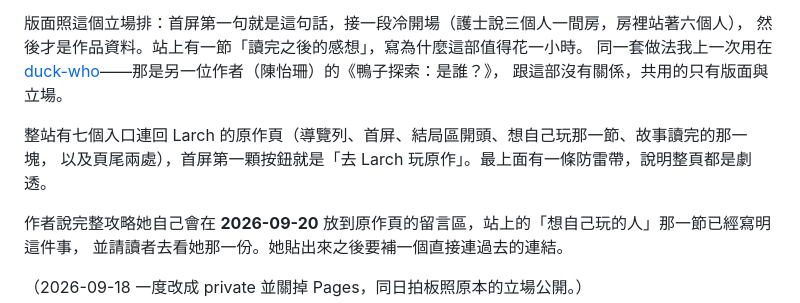
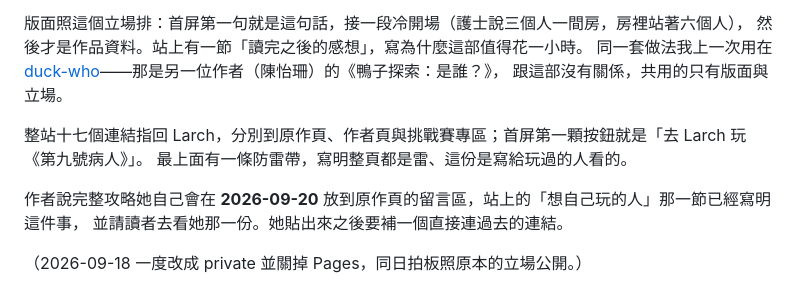
Before and after one commit to yazelin/patient-9-guide, a Markdown page: README.md, the part around the change. GitHub-like rendering.

Commit message:
README 的連結數量對回實際的十七個

```diff
--- a/README.md
+++ b/README.md
@@ -16,8 +16,8 @@ Larch 平台上的視覺小說《[第九號病人](https://larch.ink/play/market
 同一套做法我上一次用在 [duck-who](https://yazelin.github.io/duck-who/)——那是另一位作者（陳怡珊）的《鴨子探索：是誰？》，
 跟這部沒有關係，共用的只有版面與立場。
 
-整站有七個入口連回 Larch 的原作頁（導覽列、首屏、結局區開頭、想自己玩那一節、故事讀完的那一塊，
-以及頁尾兩處），首屏第一顆按鈕就是「去 Larch 玩原作」。最上面有一條防雷帶，說明整頁都是劇透。
+整站十七個連結指回 Larch，分別到原作頁、作者頁與挑戰賽專區；首屏第一顆按鈕就是「去 Larch 玩《第九號病人》」。
+最上面有一條防雷帶，寫明整頁都是雷、這份是寫給玩過的人看的。
 
 作者說完整攻略她自己會在 **2026-09-20** 放到原作頁的留言區，站上的「想自己玩的人」那一節已經寫明這件事，
 並請讀者去看她那一份。她貼出來之後要補一個直接連過去的連結。
```
